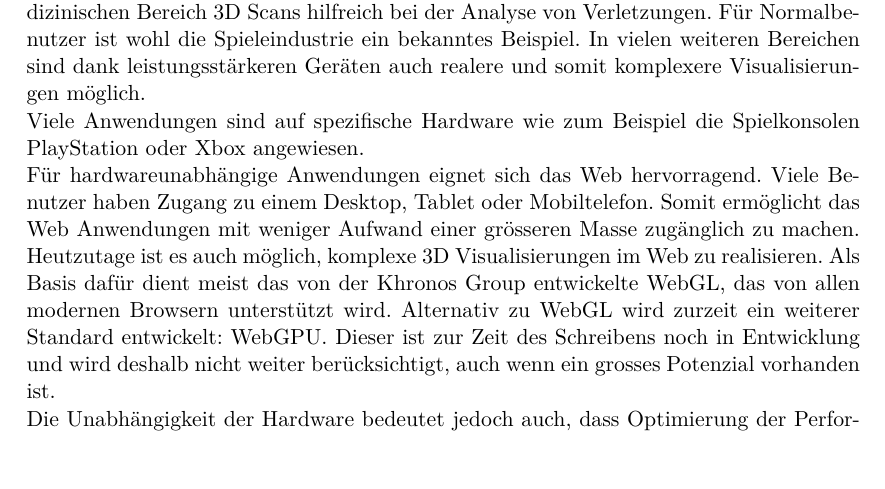
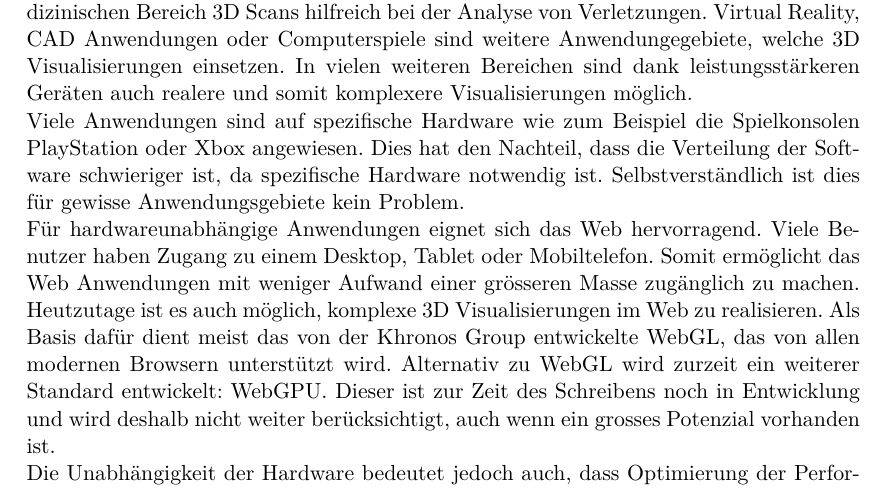
Before and after one commit to kreativwebdesign/lode, a LaTeX document (documentation/report/doc.tex, which reads documentation/report/parts/theoretische_grundlagen.tex): part of page 9 of 26, cut so that both start at the same text, the shorter picture padded with empty space. Compiled offline with pdfLaTeX; a missing bibliography style is replaced by a similar one.

Commit message:
Improve introduction

```diff
--- a/documentation/report/parts/theoretische_grundlagen.tex
+++ b/documentation/report/parts/theoretische_grundlagen.tex
@@ -12,10 +12,10 @@ Im folgenden wird der Begriff "Das Web" vereinfacht für die Plattform von versc
 \section{3D-Rendering im Web}
 3D-Visualisierungen werden in vielen Branchen verwendet.
 So sind zum Beispiel im medizinischen Bereich 3D Scans hilfreich bei der Analyse von Verletzungen.
-Für Normalbenutzer ist wohl die Spieleindustrie ein bekanntes Beispiel.
+Virtual Reality, CAD Anwendungen oder Computerspiele sind weitere Anwendungegebiete, welche 3D Visualisierungen einsetzen.
 In vielen weiteren Bereichen sind dank leistungsstärkeren Geräten auch realere und somit komplexere Visualisierungen möglich.
 
-Viele Anwendungen sind auf spezifische Hardware wie zum Beispiel die Spielkonsolen PlayStation oder Xbox angewiesen.
+Viele Anwendungen sind auf spezifische Hardware wie zum Beispiel die Spielkonsolen PlayStation oder Xbox angewiesen. Dies hat den Nachteil, dass die Verteilung der Software schwieriger ist, da spezifische Hardware notwendig ist. Selbstverständlich ist dies für gewisse Anwendungsgebiete kein Problem.
 
 Für hardwareunabhängige Anwendungen eignet sich das Web hervorragend. Viele Benutzer haben Zugang zu einem Desktop, Tablet oder Mobiltelefon.
 Somit ermöglicht das Web Anwendungen mit weniger Aufwand einer grösseren Masse zugänglich zu machen.
```
